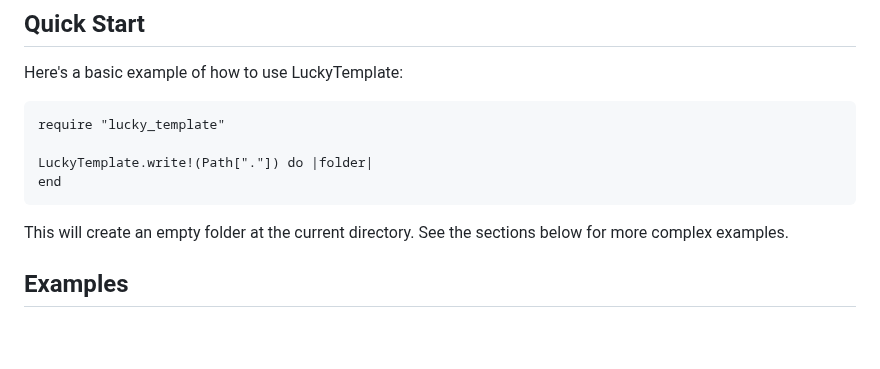
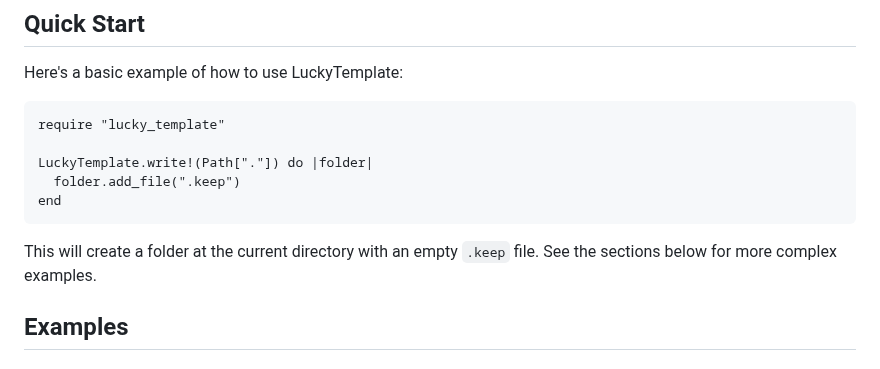
Before and after one commit to luckyframework/lucky_template, a Markdown page: README.md, the part around the change. GitHub-like rendering; blank space fills up the shorter version.

Commit message:
chore: updated readme example

````diff
--- a/README.md
+++ b/README.md
@@ -32,10 +32,11 @@ Here's a basic example of how to use LuckyTemplate:
 require "lucky_template"
 
 LuckyTemplate.write!(Path["."]) do |folder|
+  folder.add_file(".keep")
 end
 ```
 
-This will create an empty folder at the current directory. See the sections below for more complex examples.
+This will create a folder at the current directory with an empty `.keep` file. See the sections below for more complex examples.
 
 ## Examples
 
````
